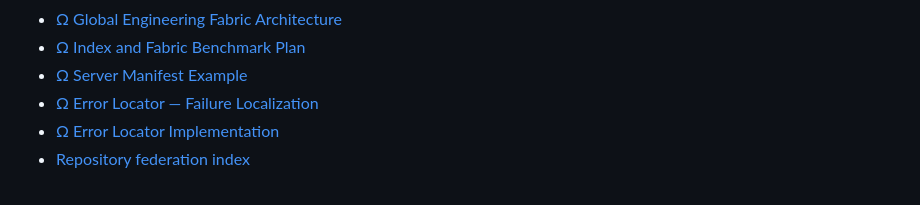
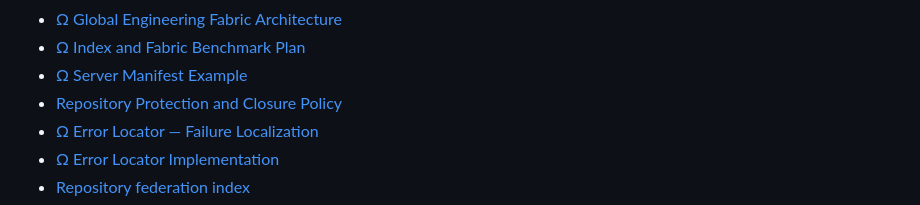
Before and after one commit to fisallllll280-code/VAIXLNS, a Markdown page: README.md, the part around the change. Rendered like a GitHub page.

Commit message:
docs(security): link repository protection and closure policy

```diff
--- a/README.md
+++ b/README.md
@@ -16,6 +16,7 @@ This repository is the canonical architecture, registry, recovery, provenance, a
 - [Ω Global Engineering Fabric Architecture](docs/architecture/OMEGA_GLOBAL_ENGINEERING_FABRIC_V1.md)
 - [Ω Index and Fabric Benchmark Plan](docs/operations/OMEGA_INDEX_AND_FABRIC_BENCHMARK_V1.md)
 - [Ω Server Manifest Example](config/omega-servers.example.json)
+- [Repository Protection and Closure Policy](docs/operations/REPOSITORY_PROTECTION_AND_CLOSURE_POLICY_V1.md)
 - [Ω Error Locator — Failure Localization](docs/operations/OMEGA_ERROR_LOCATOR_V1.md)
 - [Ω Error Locator Implementation](scripts/omega_error_locator.py)
 - [Repository federation index](docs/indexes/REPOSITORY_FEDERATION_INDEX.md)
```
